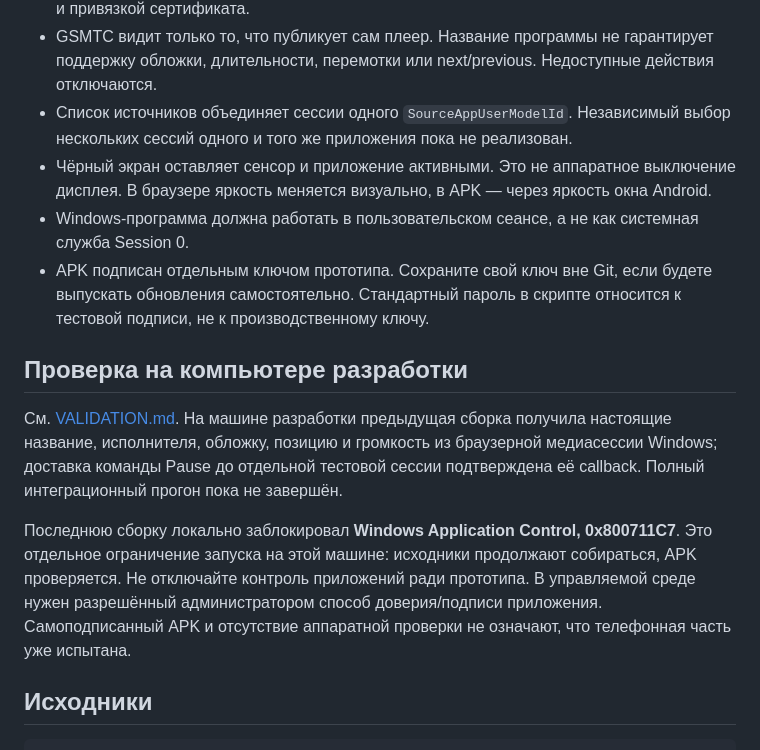
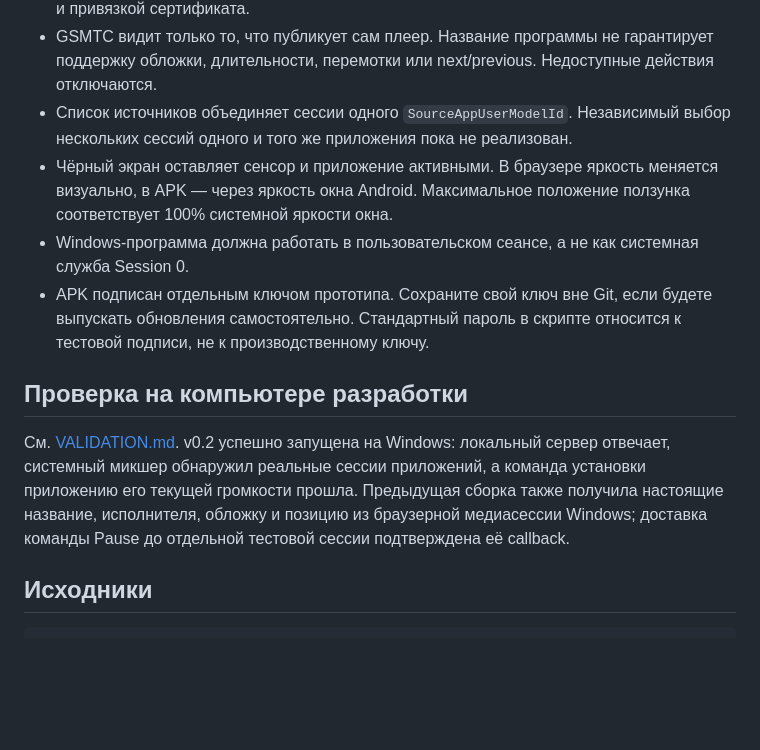
Before and after one commit to kirilkaratitsyn/pixel-companion, a Markdown page: README.md, the part around the change printed below. Rendered like a GitHub page; blank space fills up the shorter version.

```diff
--- a/README.md
+++ b/README.md
@@ -35,15 +37,13 @@ APK также можно получить с работающего ПК: от
 - **HTTP/WS без TLS**: используйте доверенную домашнюю сеть. Код привязки, токен и медиаданные не зашифрованы в сети. Не открывайте порт в Интернет и не используйте прототип в публичном Wi-Fi. Для постоянного использования нужен следующий этап с TLS и привязкой сертификата.
 - GSMTC видит только то, что публикует сам плеер. Название программы не гарантирует поддержку обложки, длительности, перемотки или next/previous. Недоступные действия отключаются.
 - Список источников объединяет сессии одного `SourceAppUserModelId`. Независимый выбор нескольких сессий одного и того же приложения пока не реализован.
-- Чёрный экран оставляет сенсор и приложение активными. Это не аппаратное выключение дисплея. В браузере яркость меняется визуально, в APK — через яркость окна Android.
+- Чёрный экран оставляет сенсор и приложение активными. В браузере яркость меняется визуально, в APK — через яркость окна Android. Максимальное положение ползунка соответствует 100% системной яркости окна.
 - Windows-программа должна работать в пользовательском сеансе, а не как системная служба Session 0.
 - APK подписан отдельным ключом прототипа. Сохраните свой ключ вне Git, если будете выпускать обновления самостоятельно. Стандартный пароль в скрипте относится к тестовой подписи, не к производственному ключу.
 
 ## Проверка на компьютере разработки
 
-См. [VALIDATION.md](VALIDATION.md). На машине разработки предыдущая сборка получила настоящие название, исполнителя, обложку, позицию и громкость из браузерной медиасессии Windows; доставка команды Pause до отдельной тестовой сессии подтверждена её callback. Полный интеграционный прогон пока не завершён.
-
-Последнюю сборку локально заблокировал **Windows Application Control, 0x800711C7**. Это отдельное ограничение запуска на этой машине: исходники продолжают собираться, APK проверяется. Не отключайте контроль приложений ради прототипа. В управляемой среде нужен разрешённый администратором способ доверия/подписи приложения. Самоподписанный APK и отсутствие аппаратной проверки не означают, что телефонная часть уже испытана.
+См. [VALIDATION.md](VALIDATION.md). v0.2 успешно запущена на Windows: локальный сервер отвечает, системный микшер обнаружил реальные сессии приложений, а команда установки приложению его текущей громкости прошла. Предыдущая сборка также получила настоящие название, исполнителя, обложку и позицию из браузерной медиасессии Windows; доставка команды Pause до отдельной тестовой сессии подтверждена её callback.
 
 ## Исходники
 
```
Also changed, not shown: other parts of README.md (+7 -5 lines), VALIDATION.md (+3 -3 lines), docs/protocol.md (+3 -3 lines), docs/ui-mixer.png (added), 16 other files.
